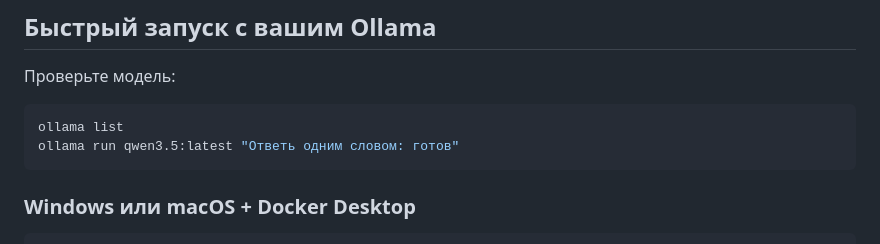
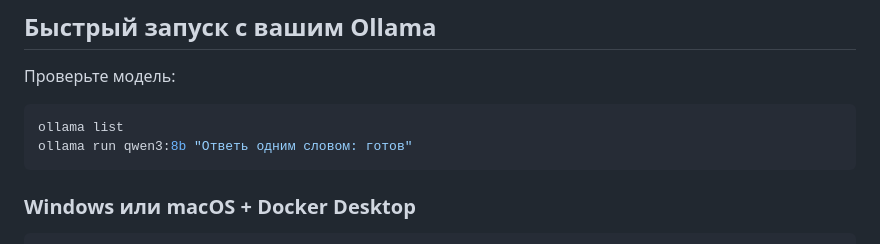
Before and after one commit to dudoser210/it-helpdesk-agent, a Markdown page: README.md, the part around the change. GitHub-like rendering.

````diff
--- a/README.md
+++ b/README.md
@@ -27,7 +27,7 @@ flowchart TD
 
 ```bash
 ollama list
-ollama run qwen3.5:latest "Ответь одним словом: готов"
+ollama run qwen3:8b "Ответь одним словом: готов"
 ```
 
 ### Windows или macOS + Docker Desktop
````
